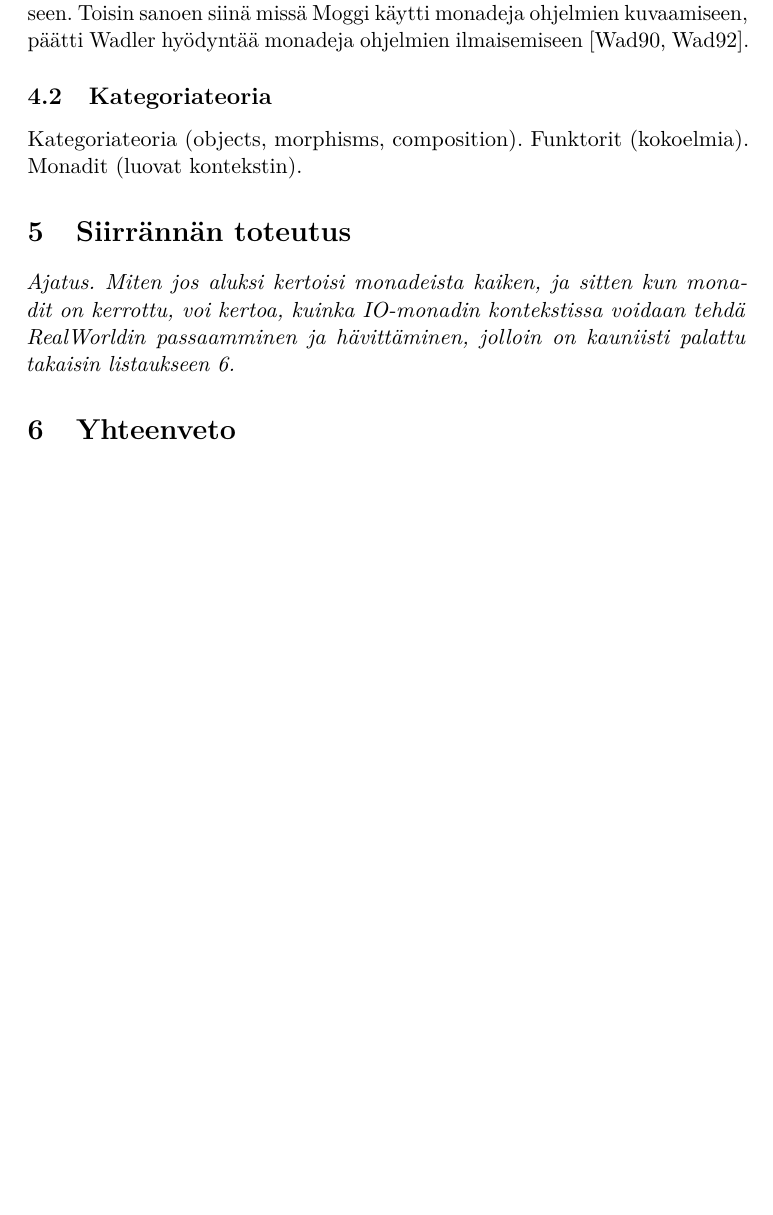
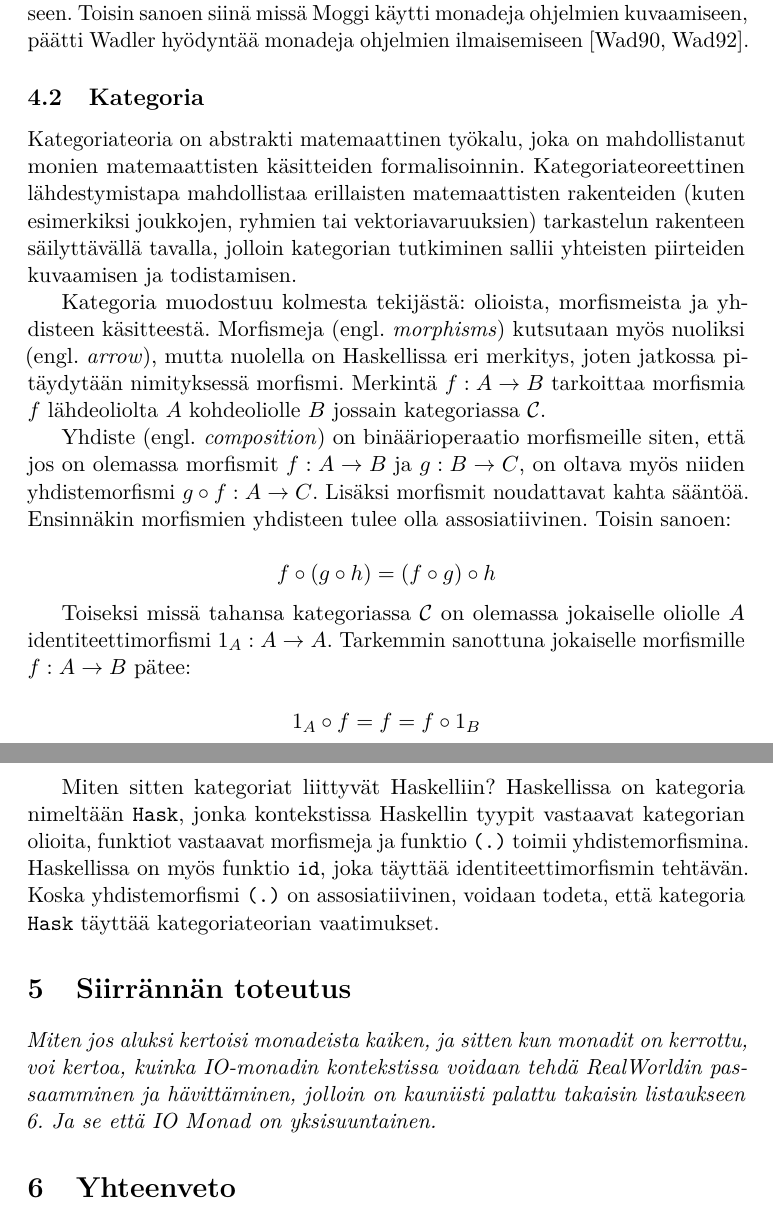
Before and after one commit to tstarck/kandi, a LaTeX document (kandi.tex): part of page 13 of 14 before the commit and two parts of pages 13 and 14 of 14 after it, the two joined at a grey line, cut so that both start at the same text, the shorter picture padded with empty space. Compiled offline with pdfLaTeX.

Commit message:
Muutama sana kategoriasta

```diff
--- a/kandi.tex
+++ b/kandi.tex
@@ -483,25 +484,58 @@ soveltuisi myös funktionaalisten ohjelmien jäsentämiseen. Toisin sanoen siin
 monadeja ohjelmien kuvaamiseen, päätti Wadler hyödyntää monadeja ohjelmien
 ilmaisemiseen~\cite{cm90,teofp92}.
 
-\subsection{Kategoriateoria}
+\subsection{Kategoria}
 
-Kategoriateoria (objects, morphisms, composition).
-Funktorit (kokoelmia).
-Monadit (luovat kontekstin).
+Kategoriateoria on abstrakti matemaattinen työkalu, joka on mahdollistanut monien matemaattisten
+käsitteiden formalisoinnin. Kategoriateoreettinen lähdestymistapa mahdollistaa erillaisten
+matemaattisten rakenteiden (kuten esimerkiksi joukkojen, ryhmien tai vektoriavaruuksien) tarkastelun
+rakenteen säilyttävällä tavalla, jolloin kategorian tutkiminen sallii yhteisten piirteiden
+kuvaamisen ja todistamisen.
 
+Kategoria muodostuu kolmesta tekijästä: olioista, morfismeista ja yhdisteen käsitteestä. Morfismeja
+(engl. \emph{morphisms}) kutsutaan myös nuoliksi (engl. \emph{arrow}), mutta nuolella on Haskellissa
+eri merkitys, joten jatkossa pitäydytään nimityksessä morfismi. Merkintä $f : A \rightarrow B$
+tarkoittaa morfismia $f$ lähdeoliolta $A$ kohdeoliolle $B$ jossain kategoriassa $\mathcal{C}$.
+
+Yhdiste (engl. \emph{composition}) on binäärioperaatio morfismeille siten, että jos on olemassa
+morfismit $f : A \arr B$ ja $g : B \arr C$, on oltava myös niiden yhdistemorfismi $g \circ f : A
+\arr C$. Lisäksi morfismit noudattavat kahta sääntöä. Ensinnäkin morfismien yhdisteen tulee olla
+assosiatiivinen. Toisin sanoen:
+
+$$f \circ (g \circ h) = (f \circ g) \circ h$$
+
+Toiseksi missä tahansa kategoriassa $\mathcal{C}$ on olemassa jokaiselle oliolle $A$
+identiteettimorfismi $1_A : A \arr A$. Tarkemmin sanottuna jokaiselle morfismille $f : A \arr B$
+pätee:
+
+$$ 1_A \circ f = f = f \circ 1_B $$
+
+Miten sitten kategoriat liittyvät Haskelliin? Haskellissa on kategoria nimeltään \code{Hask}, jonka
+kontekstissa Haskellin tyypit vastaavat kategorian olioita, funktiot vastaavat morfismeja ja funktio
+\verb|(.)| toimii yhdistemorfismina. Haskellissa on myös funktio \code{id}, joka täyttää
+identiteettimorfismin tehtävän. Koska yhdistemorfismi \verb|(.)| on assosiatiivinen, voidaan todeta,
+että kategoria \code{Hask} täyttää kategoriateorian vaatimukset.
+
+
+%% Kategoriateoria (objects, morphisms, composition).
+%  Funktorit (kokoelmia).
+%  Monadit (luovat kontekstin).
+
+% The category must satisfy an identity axiom and an associative axiom which is analogous
+% to the monoid axioms.
 
 %% Monadit <- kategoriateoria
 %% Koska Moggi tahtoi *kuvata* ohjelmia
 %% Ja sitten Wadler huomasi, että hemmetti, niillä voi myös *ilmaista* ohjelmia
 %  Haskellissa monadit luodaan tyyppiluokkien avulla
 %  Ja lisäksi toki return ja >>= (eli unit ja bind kategoriateorissa)
-% Haskellissa oli kätevästi tyyppiluokat valmiina, ja niiden avulla Monad:n luonti onnistui helposti.
+%  Haskellissa oli kätevästi tyyppiluokat valmiina, ja niiden avulla Monad:n luonti onnistui helposti.
 
 \section{Siirrännän toteutus} %% IFP: Implementing monadic I/O
 
-\fixme{Ajatus. Miten jos aluksi kertoisi monadeista kaiken, ja sitten kun monadit on kerrottu, voi
-kertoa, kuinka IO-monadin kontekstissa voidaan tehdä RealWorldin passaamminen ja hävittäminen,
-jolloin on kauniisti palattu takaisin listaukseen 6.}
+\fixme{Miten jos aluksi kertoisi monadeista kaiken, ja sitten kun monadit on kerrottu, voi kertoa,
+kuinka IO-monadin kontekstissa voidaan tehdä RealWorldin passaamminen ja hävittäminen, jolloin on
+kauniisti palattu takaisin listaukseen 6. Ja se että IO Monad on yksisuuntainen.}
 
 %% % % % % % % % % % % % %%
 %
```
Also changed, not shown: kandi.tex (1 more changed lines).
